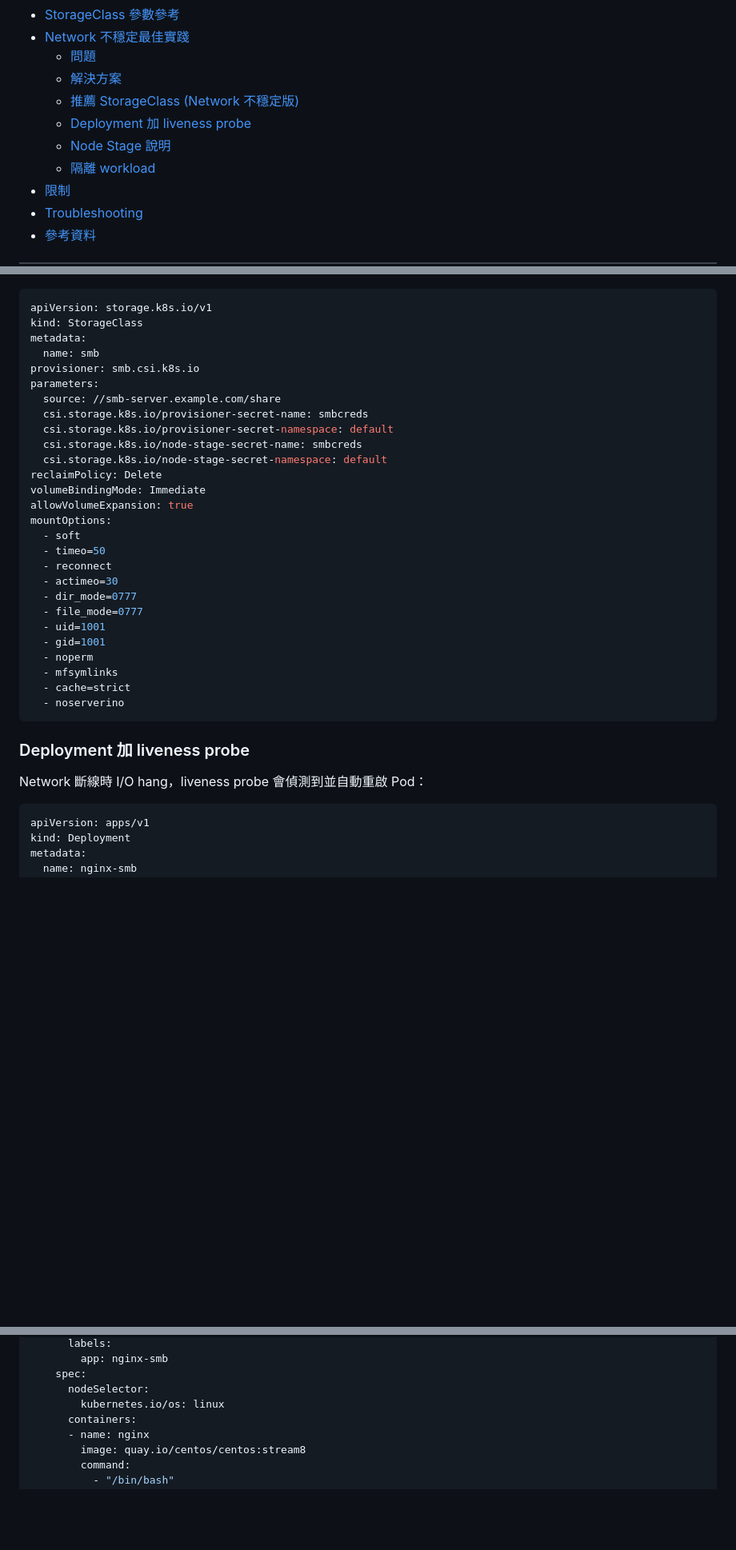
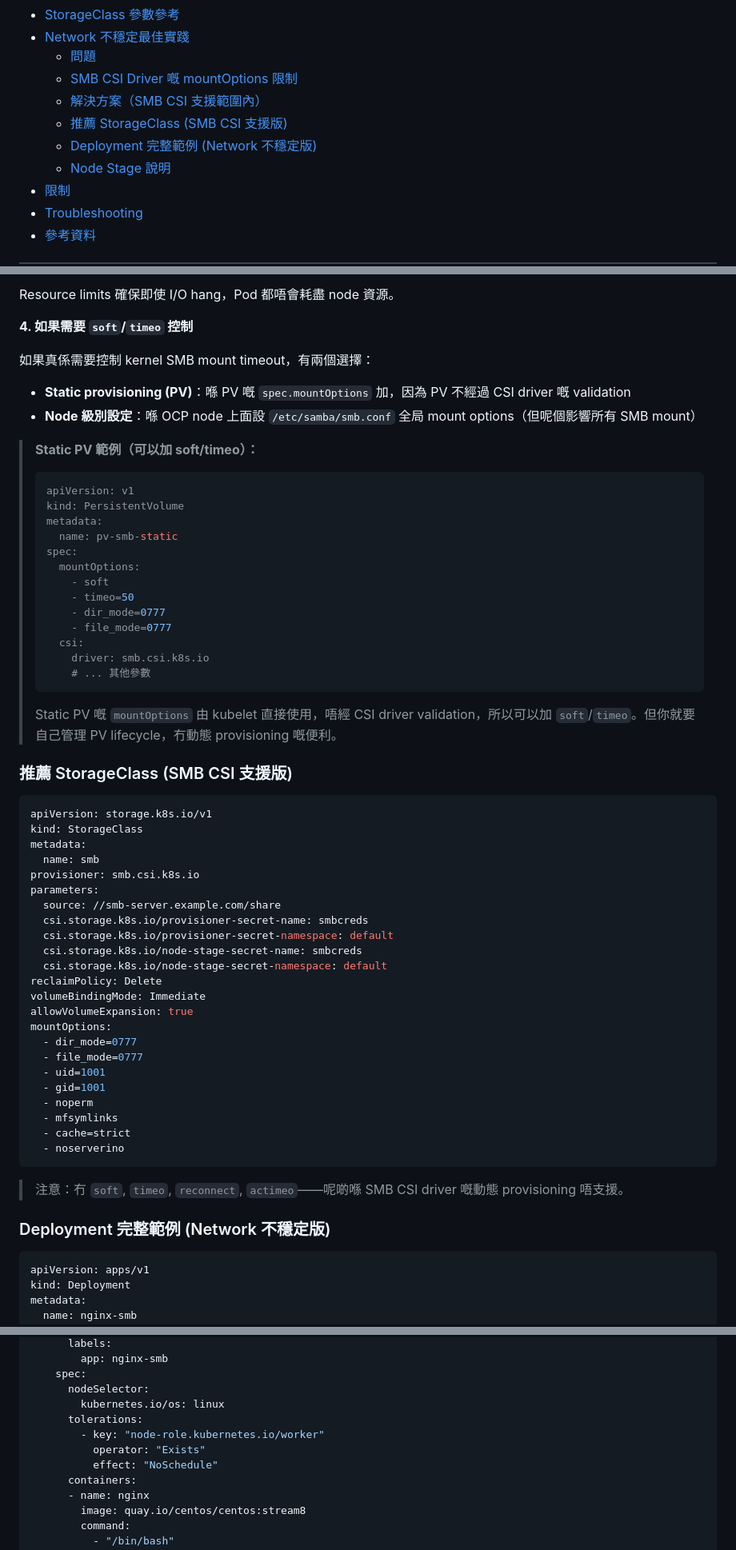
Before and after one commit to devops6668/ai-workspace, a Markdown page: guides/smb-csi-driver-operator-guide.md, 3 parts joined by grey strips. Shown at 80% size. Rendered like a GitHub page; blank space fills up the shorter version.

````diff
--- a/guides/smb-csi-driver-operator-guide.md
+++ b/guides/smb-csi-driver-operator-guide.md
@@ -22,11 +22,11 @@
 - [StorageClass 參數參考](#storageclass-參數參考)
 - [Network 不穩定最佳實踐](#network-不穩定最佳實踐)
   - [問題](#問題)
-  - [解決方案](#解決方案)
-  - [推薦 StorageClass (Network 不穩定版)](#推薦-storageclass-network-不穩定版)
-  - [Deployment 加 liveness probe](#deployment-加-liveness-probe)
+  - [SMB CSI Driver 嘅 mountOptions 限制](#smb-csi-driver-嘅-mountoptions-限制)
+  - [解決方案（SMB CSI 支援範圍內）](#解決方案smb-csi-支援範圍內)
+  - [推薦 StorageClass (SMB CSI 支援版)](#推薦-storageclass-smb-csi-支援版)
+  - [Deployment 完整範例 (Network 不穩定版)](#deployment-完整範例-network-不穩定版)
   - [Node Stage 說明](#node-stage-說明)
-  - [隔離 workload](#隔離-workload)
 - [限制](#限制)
 - [Troubleshooting](#troubleshooting)
 - [參考資料](#參考資料)
@@ -442,3 +497,33 @@ mountOptions:
+Resource limits 確保即使 I/O hang，Pod 都唔會耗盡 node 資源。
+
+**4. 如果需要 `soft`/`timeo` 控制**
+
+如果真係需要控制 kernel SMB mount timeout，有兩個選擇：
+
+- **Static provisioning (PV)**：喺 PV 嘅 `spec.mountOptions` 加，因為 PV 不經過 CSI driver 嘅 validation
+- **Node 級別設定**：喺 OCP node 上面設 `/etc/samba/smb.conf` 全局 mount options（但呢個影響所有 SMB mount）
+
+> **Static PV 範例（可以加 soft/timeo）：**
+>
+> ```yaml
+> apiVersion: v1
+> kind: PersistentVolume
+> metadata:
+>   name: pv-smb-static
+> spec:
+>   mountOptions:
+>     - soft
+>     - timeo=50
+>     - dir_mode=0777
+>     - file_mode=0777
+>   csi:
+>     driver: smb.csi.k8s.io
+>     # ... 其他參數
+> ```
+>
+> Static PV 嘅 `mountOptions` 由 kubelet 直接使用，唔經 CSI driver validation，所以可以加 `soft`/`timeo`。但你就要自己管理 PV lifecycle，冇動態 provisioning 嘅便利。
+
+### 推薦 StorageClass (SMB CSI 支援版)
 
 ```yaml
 apiVersion: storage.k8s.io/v1
@@ -456,10 +541,6 @@ reclaimPolicy: Delete
 volumeBindingMode: Immediate
 allowVolumeExpansion: true
 mountOptions:
-  - soft
-  - timeo=50
-  - reconnect
-  - actimeo=30
   - dir_mode=0777
   - file_mode=0777
   - uid=1001
@@ -470,9 +551,9 @@ mountOptions:
   - noserverino
 ```
 
-### Deployment 加 liveness probe
+> 注意：冇 `soft`, `timeo`, `reconnect`, `actimeo`——呢啲喺 SMB CSI driver 嘅動態 provisioning 唔支援。
 
-Network 斷線時 I/O hang，liveness probe 會偵測到並自動重啟 Pod：
+### Deployment 完整範例 (Network 不穩定版)
 
 ```yaml
 apiVersion: apps/v1
@@ -492,6 +573,10 @@ spec:
     spec:
       nodeSelector:
         kubernetes.io/os: linux
+      tolerations:
+        - key: "node-role.kubernetes.io/worker"
+          operator: "Exists"
+          effect: "NoSchedule"
       containers:
       - name: nginx
         image: quay.io/centos/centos:stream8
````
Also changed, not shown: other parts of guides/smb-csi-driver-operator-guide.md (+70 -33 lines).
